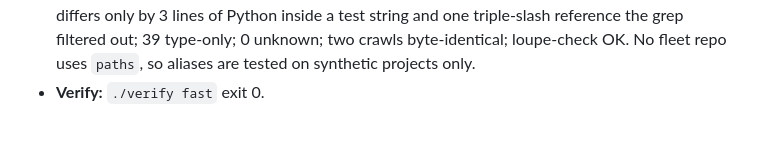
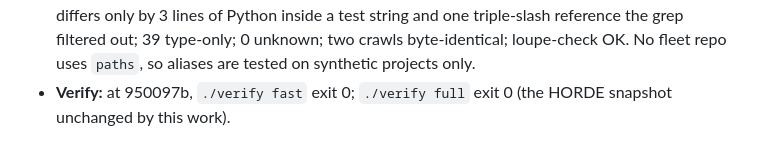
Before and after one commit to Julian-B-Smith/loupe, a Markdown page: traces/2026-10-23-q026-typescript.md, the part around the change. Drawn GitHub-style.

Commit message:
Trace: record the Q-026 commit
Co-Authored-By: Claude Opus 5.5 <noreply@anthropic.com>

```diff
--- a/traces/2026-10-23-q026-typescript.md
+++ b/traces/2026-10-23-q026-typescript.md
@@ -31,4 +31,4 @@
   a site-by-site diff with a grep of its import lines differs only by 3 lines of Python inside a test string and one
   triple-slash reference the grep filtered out; 39 type-only; 0 unknown; two crawls byte-identical; loupe-check OK.
   No fleet repo uses `paths`, so aliases are tested on synthetic projects only.
-- **Verify:** `./verify fast` exit 0.
+- **Verify:** at 950097b, `./verify fast` exit 0; `./verify full` exit 0 (the HORDE snapshot unchanged by this work).
```
